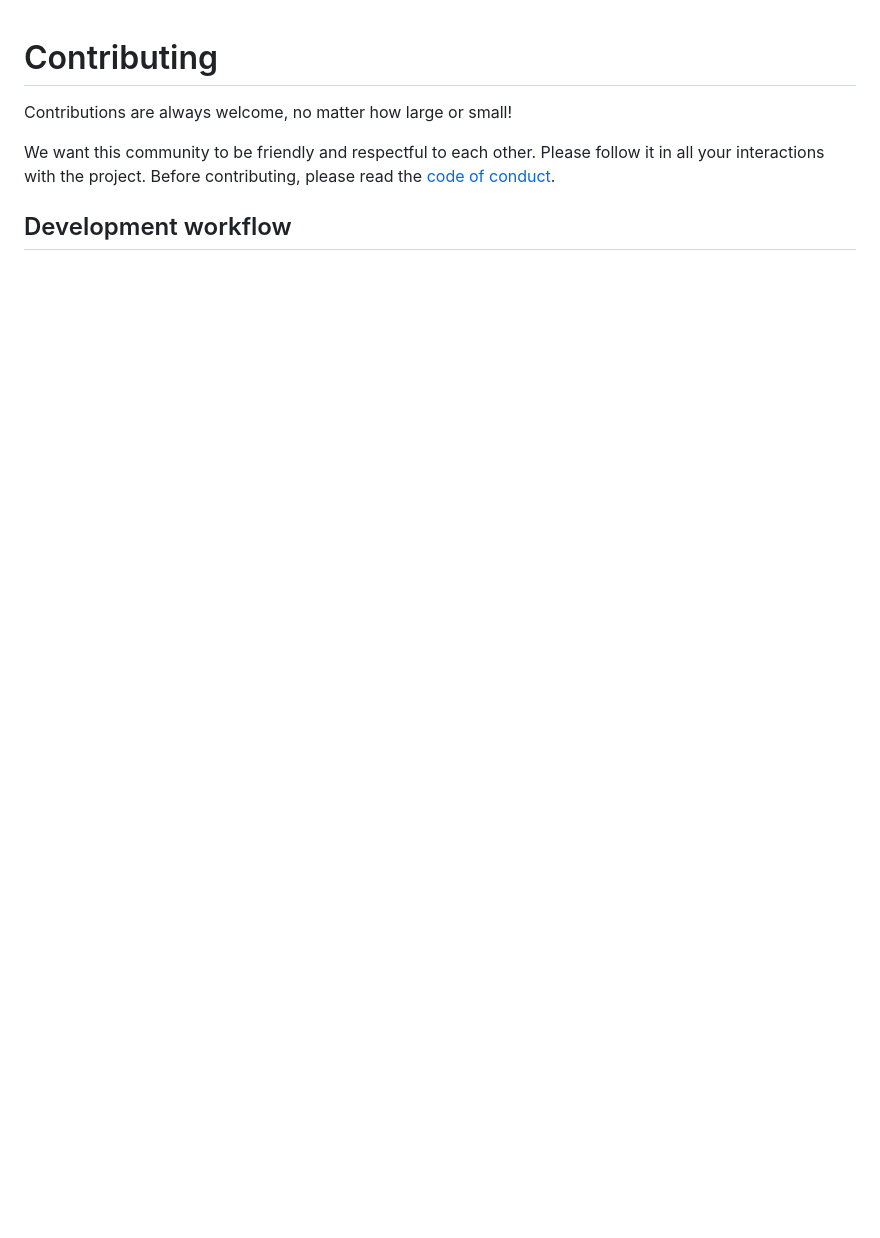
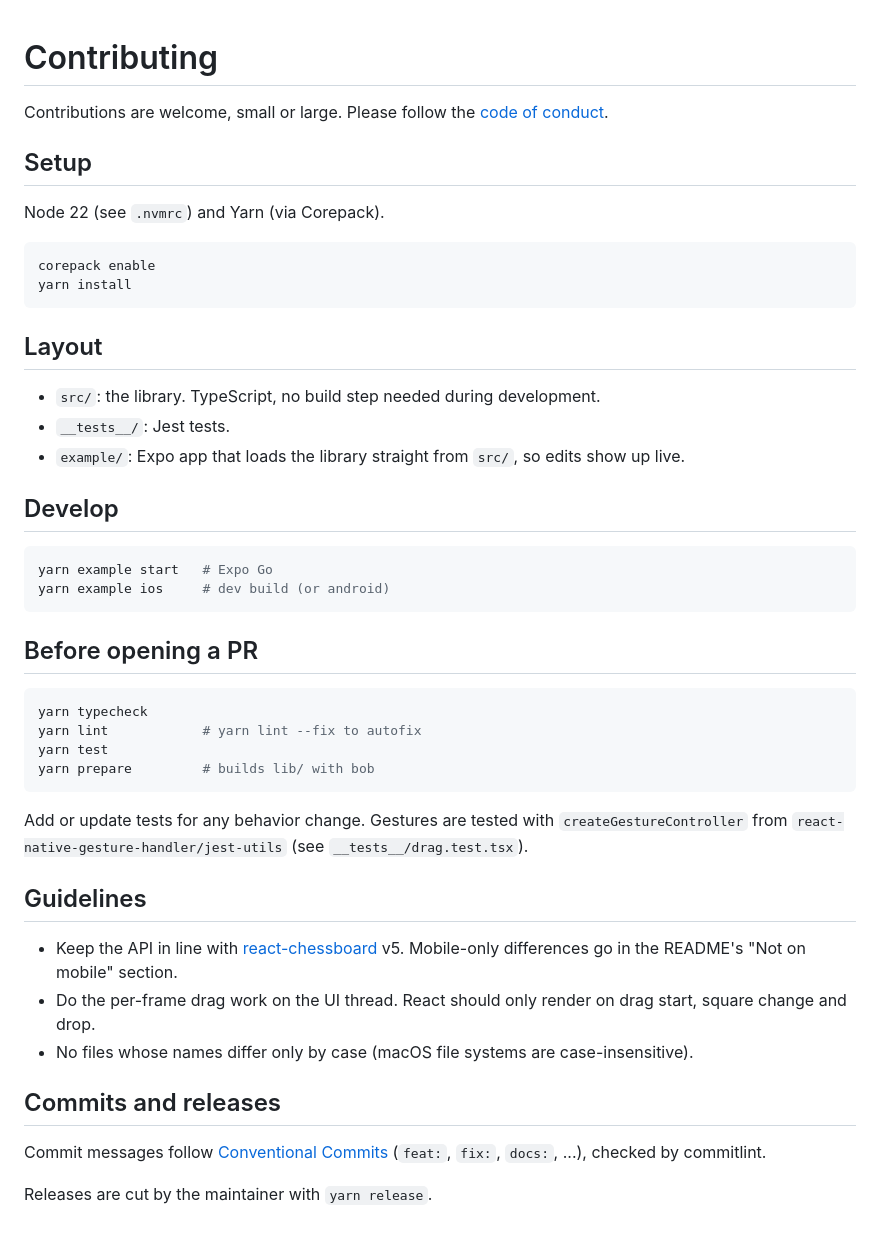
Before and after one commit to msabree/react-native-chessboardjs, a Markdown page: CONTRIBUTING.md, the part around the change. Rendered like a GitHub page; blank space fills up the shorter version.

````diff
--- a/CONTRIBUTING.md
+++ b/CONTRIBUTING.md
@@ -1,7 +1,48 @@
 # Contributing
 
-Contributions are always welcome, no matter how large or small!
+Contributions are welcome, small or large. Please follow the [code of conduct](./CODE_OF_CONDUCT.md).
 
-We want this community to be friendly and respectful to each other. Please follow it in all your interactions with the project. Before contributing, please read the [code of conduct](./CODE_OF_CONDUCT.md).
+## Setup
 
-## Development workflow
+Node 22 (see `.nvmrc`) and Yarn (via Corepack).
+
+```sh
+corepack enable
+yarn install
+```
+
+## Layout
+
+- `src/`: the library. TypeScript, no build step needed during development.
+- `__tests__/`: Jest tests.
+- `example/`: Expo app that loads the library straight from `src/`, so edits show up live.
+
+## Develop
+
+```sh
+yarn example start   # Expo Go
+yarn example ios     # dev build (or android)
+```
+
+## Before opening a PR
+
+```sh
+yarn typecheck
+yarn lint            # yarn lint --fix to autofix
+yarn test
+yarn prepare         # builds lib/ with bob
+```
+
+Add or update tests for any behavior change. Gestures are tested with `createGestureController` from `react-native-gesture-handler/jest-utils` (see `__tests__/drag.test.tsx`).
+
+## Guidelines
+
+- Keep the API in line with [react-chessboard](https://github.com/Clariity/react-chessboard) v5. Mobile-only differences go in the README's "Not on mobile" section.
+- Do the per-frame drag work on the UI thread. React should only render on drag start, square change and drop.
+- No files whose names differ only by case (macOS file systems are case-insensitive).
+
+## Commits and releases
+
+Commit messages follow [Conventional Commits](https://www.conventionalcommits.org) (`feat:`, `fix:`, `docs:`, ...), checked by commitlint.
+
+Releases are cut by the maintainer with `yarn release`.
````
Also changed, not shown: README.md (+2 -2 lines), media/iPhoneChessboard.png (deleted), media/screenshot.png (added), 5 other files.
